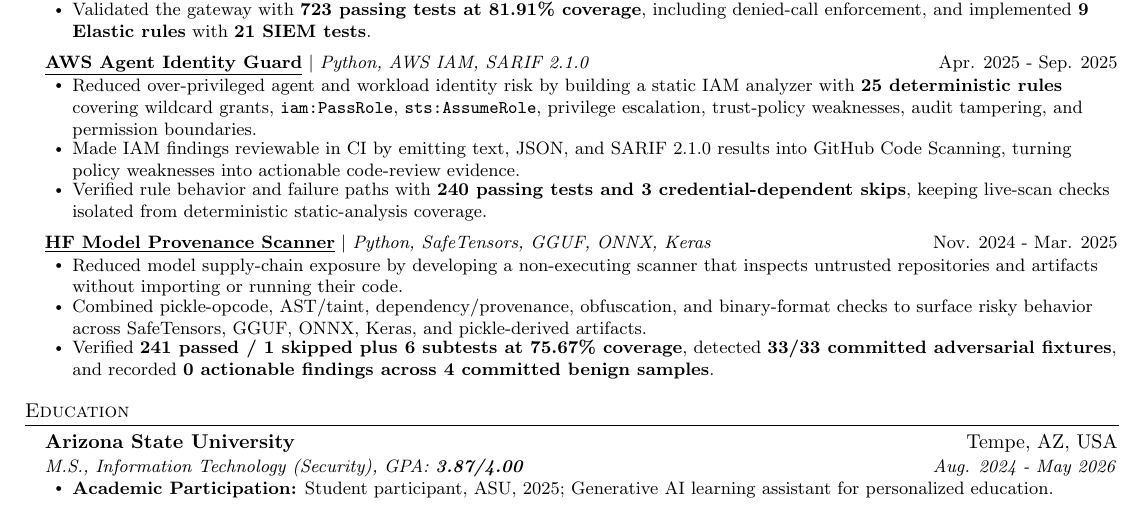
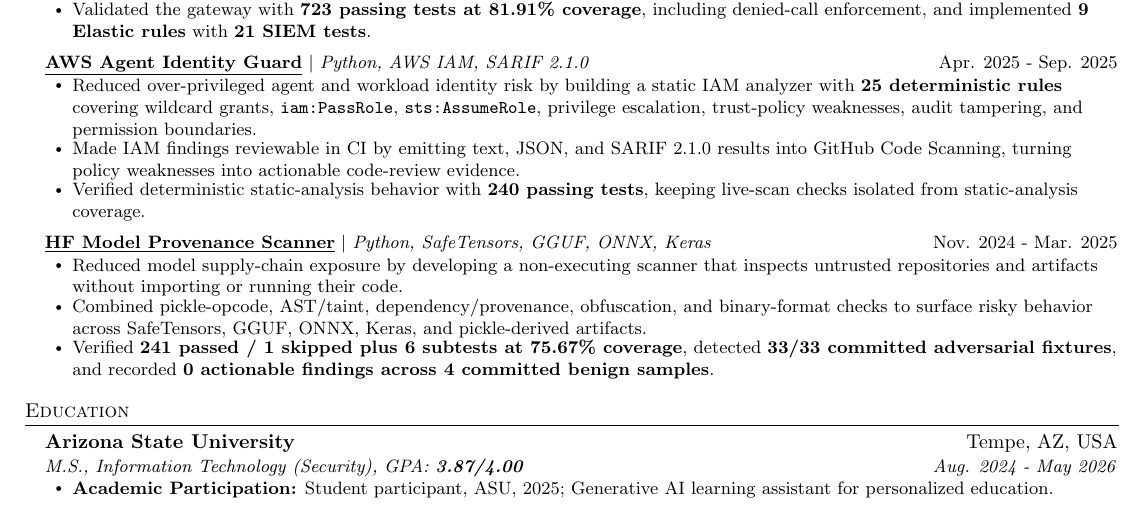
Before and after one commit to poojakira/Pooja_Kiran_Portfolio_Website, a LaTeX CV (resume/Pooja_Kiran_Agentic_AI_Security_Engineer_Resume.tex): part of the page, cut so that both start at the same text. Compiled offline with pdfLaTeX.

Commit message:
Refine IAM resume validation bullet

```diff
--- a/resume/Pooja_Kiran_Agentic_AI_Security_Engineer_Resume.tex
+++ b/resume/Pooja_Kiran_Agentic_AI_Security_Engineer_Resume.tex
@@ -86,7 +86,7 @@
   \resumeItemListStart
     \resumeItem{Reduced over-privileged agent and workload identity risk by building a static IAM analyzer with \textbf{25 deterministic rules} covering wildcard grants, \texttt{iam:PassRole}, \texttt{sts:AssumeRole}, privilege escalation, trust-policy weaknesses, audit tampering, and permission boundaries.}
     \resumeItem{Made IAM findings reviewable in CI by emitting text, JSON, and SARIF 2.1.0 results into GitHub Code Scanning, turning policy weaknesses into actionable code-review evidence.}
-    \resumeItem{Verified rule behavior and failure paths with \textbf{240 passing tests and 3 credential-dependent skips}, keeping live-scan checks isolated from deterministic static-analysis coverage.}
+    \resumeItem{Verified deterministic static-analysis behavior with \textbf{240 passing tests}, keeping live-scan checks isolated from static-analysis coverage.}
   \resumeItemListEnd
 
   \resumeProjectHeading{\textbf{\href{https://github.com/poojakira/hf-model-provenance-scanner}{\underline{HF Model Provenance Scanner}}} $|$ \emph{Python, SafeTensors, GGUF, ONNX, Keras}}{Nov. 2024 - Mar. 2025}
```
